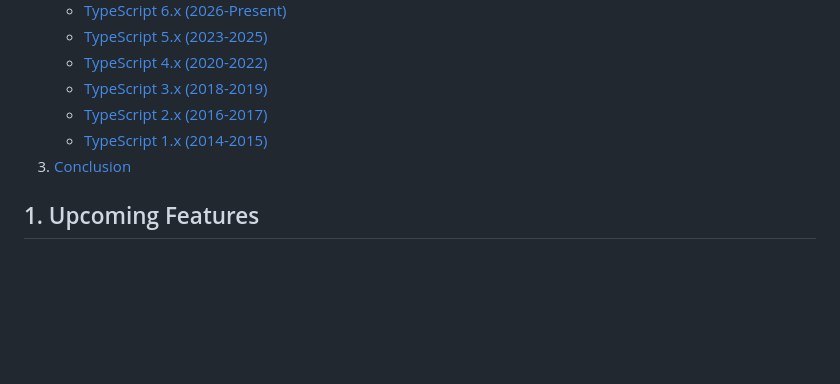
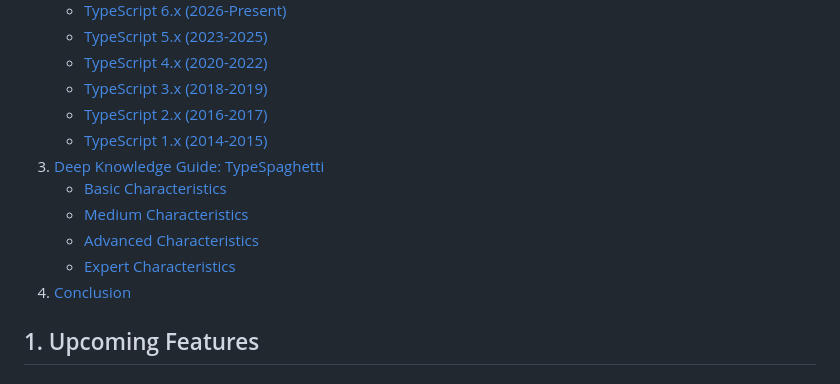
Before and after one commit to CristianSifuentes/TypescriptLabs, a Markdown page: README.md, the part around one of its changes. Drawn GitHub-style; blank space fills up the shorter version.

```diff
--- a/README.md
+++ b/README.md
@@ -10,7 +10,12 @@
    - [TypeScript 3.x (2018-2019)](#typescript-3x-2018-2019)
    - [TypeScript 2.x (2016-2017)](#typescript-2x-2016-2017)
    - [TypeScript 1.x (2014-2015)](#typescript-1x-2014-2015)
-3. [Conclusion](#3-conclusion)
+3. [Deep Knowledge Guide: TypeSpaghetti](#3-deep-knowledge-guide-typespaghetti)
+   - [Basic Characteristics](#basic-characteristics)
+   - [Medium Characteristics](#medium-characteristics)
+   - [Advanced Characteristics](#advanced-characteristics)
+   - [Expert Characteristics](#expert-characteristics)
+4. [Conclusion](#4-conclusion)
 
 
 ## 1. Upcoming Features
```
Also changed, not shown: other parts of README.md (+36 -1 lines).
